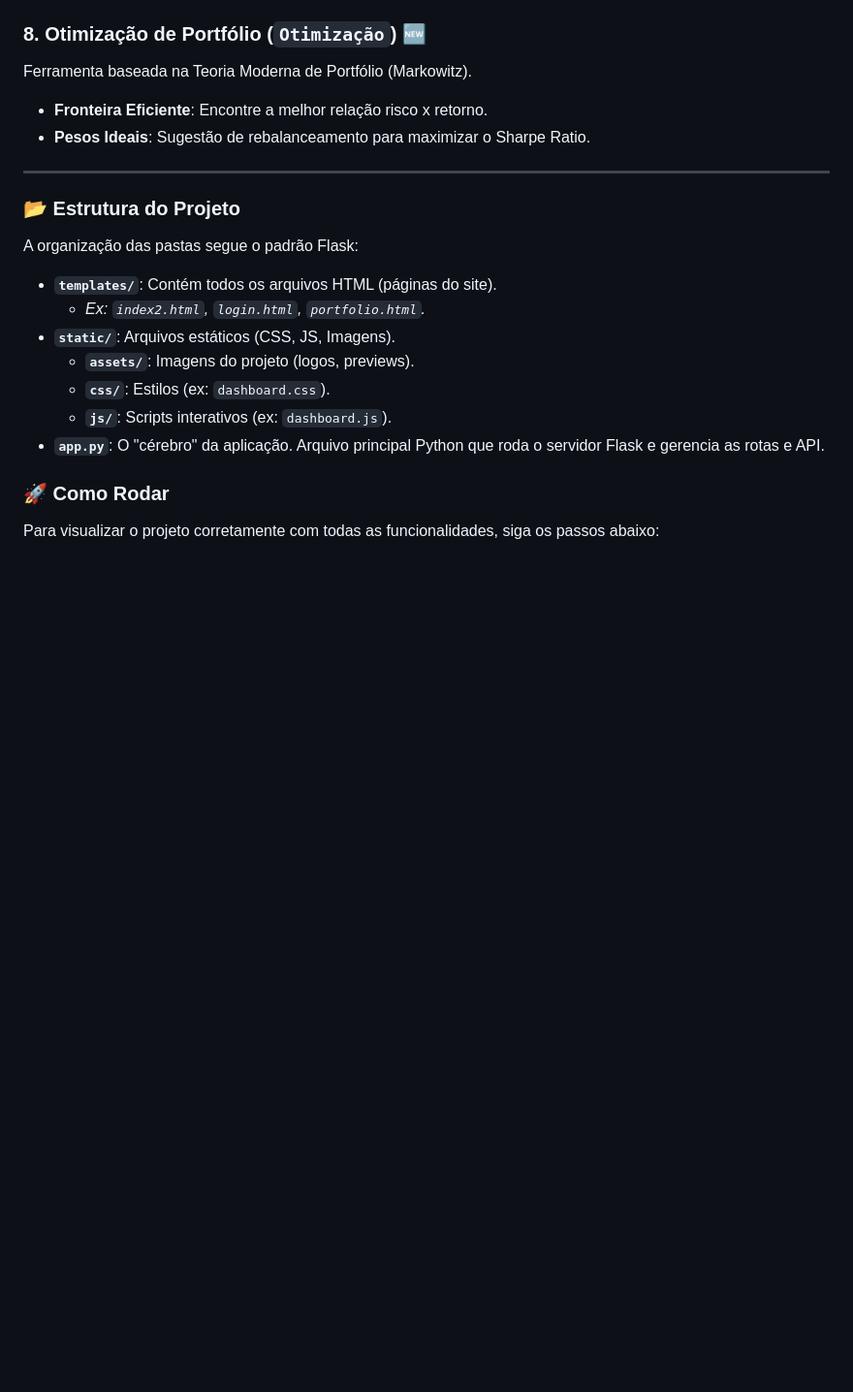
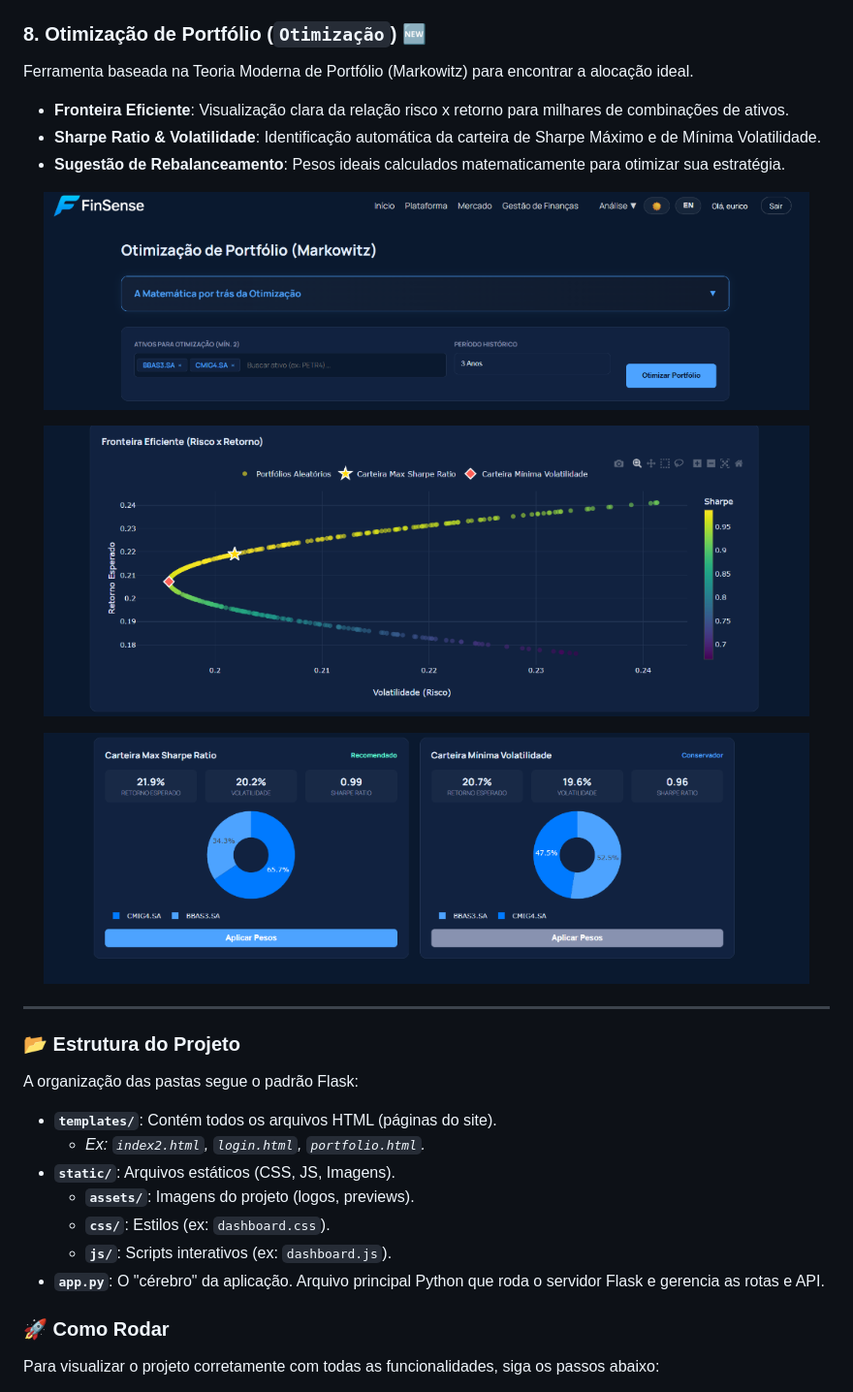
Before and after one commit to Euricojr/FinSense, a Markdown page: README.md, the part around one of its changes. Shown at 97% size. Drawn GitHub-style; pictures changed too: static/assets/otimizacao_fronteira.png (added), static/assets/otimizacao_pesos.png (added), static/assets/otimizacao_setup.png (added); blank space fills up the shorter version.

Commit message:
Att fotos readme

```diff
--- a/README.md
+++ b/README.md
@@ -120,10 +126,21 @@ Projeção estocástica de cenários futuros para sua carteira.
 
 ### 8. Otimização de Portfólio (`Otimização`) 🆕
 
-Ferramenta baseada na Teoria Moderna de Portfólio (Markowitz).
+Ferramenta baseada na Teoria Moderna de Portfólio (Markowitz) para encontrar a alocação ideal.
 
-- **Fronteira Eficiente**: Encontre a melhor relação risco x retorno.
-- **Pesos Ideais**: Sugestão de rebalanceamento para maximizar o Sharpe Ratio.
+- **Fronteira Eficiente**: Visualização clara da relação risco x retorno para milhares de combinações de ativos.
+- **Sharpe Ratio & Volatilidade**: Identificação automática da carteira de Sharpe Máximo e de Mínima Volatilidade.
+- **Sugestão de Rebalanceamento**: Pesos ideais calculados matematicamente para otimizar sua estratégia.
+
+<p align="center">
+  <img src="static/assets/otimizacao_setup.png" alt="Setup Otimização" width="95%" style="margin-bottom: 15px;" />
+</p>
+<p align="center">
+  <img src="static/assets/otimizacao_fronteira.png" alt="Fronteira Eficiente" width="95%" style="margin-bottom: 15px;" />
+</p>
+<p align="center">
+  <img src="static/assets/otimizacao_pesos.png" alt="Pesos Ideais" width="95%" />
+</p>
 
 ---
 
```
Also changed, not shown: other parts of README.md (+7 -1 lines), static/assets/financas_charts.png (added), static/assets/financas_entries.png (added), static/assets/financas_mentor.png (added).
